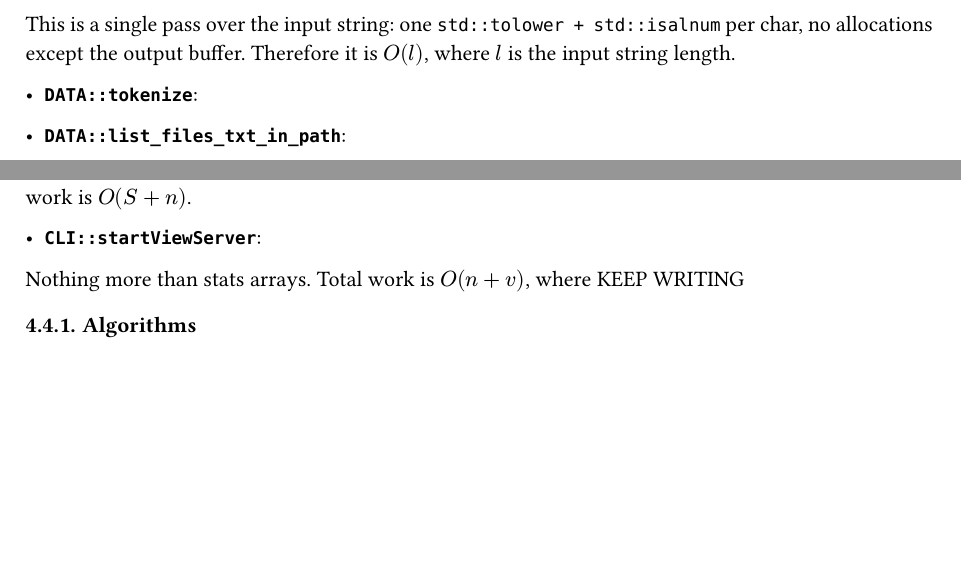
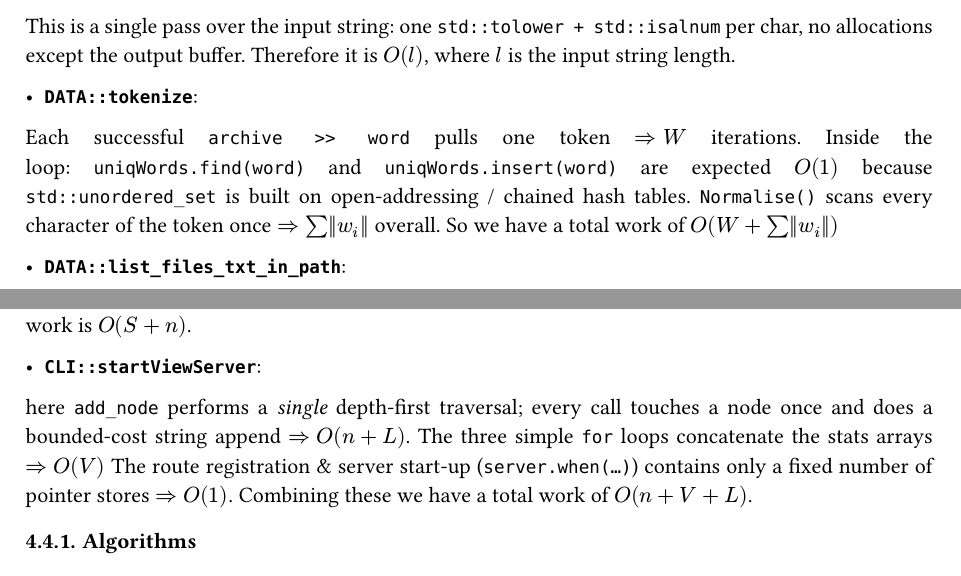
Before and after one commit to arthurabello/dsa-final-project, a Typst document (docs/report.typ): two parts of pages 8 and 9 of 23, joined at a grey line, cut so that both start at the same text, the shorter picture padded with empty space. The pictures show the PDF file docs/report.pdf that the author committed with the source.

Commit message:
docs(report): first version of inverted index analysis, NOT DONE

```diff
--- a/docs/report.typ
+++ b/docs/report.typ
@@ -333,6 +333,8 @@ This is a single pass over the input string: one `std::tolower + std::isalnum` p
 
 - *`DATA::tokenize`*:
 
+Each successful `archive >> word` pulls one token $=> W$ iterations. Inside the loop: `uniqWords.find(word)` and `uniqWords.insert(word)` are expected $O(1)$ because `std::unordered_set` is built on open-addressing / chained hash tables. `Normalise()` scans every character of the token once $=> sum norm(w_i)$ overall. So we have a total work of $O(W + sum norm(w_i))$
+
 - *`DATA::list_files_txt_in_path`*:
 
 Single pass over `std::filesystem::directory_iterator`, all work per entry is $O(1)$. So the total work is $O(F)$, where $F$ is the amount of entries in the directory.
@@ -363,7 +365,9 @@ Those are linear passes over the stats vectors ($S$ elements) plus calls to `TRE
 
 - *`CLI::startViewServer`*:
 
-Nothing more than stats arrays. Total work is $O(n + v)$, where KEEP WRITING
+here `add_node` performs a _single_ depth-first traversal; every call touches a node once and does a bounded-cost string append $=> O(n + L)$. The three simple `for` loops concatenate the stats arrays $=> O(V)$ The route registration & server start-up (`server.when(…)`) contains only a fixed number of pointer stores $=> O(1)$. Combining these we have a total work of $O(n + V + L)$.
+
+
 <section_inverted_index_implementation>
 === Algorithms
 <section_inverted_index_algorithms>
```
Also changed, not shown: docs/report.pdf.
